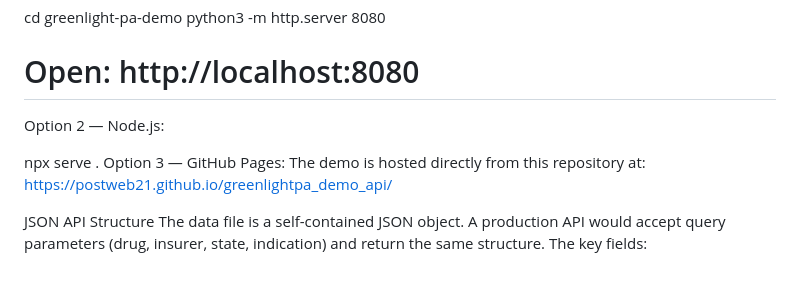
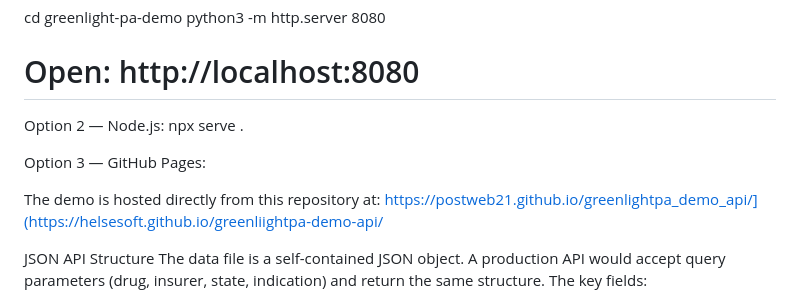
Before and after one commit to helsesoft/greenlightpa-demo-api, a Markdown page: README.md, the part around the change. Drawn GitHub-style; blank space fills up the shorter version.

```diff
--- a/README.md
+++ b/README.md
@@ -22,12 +22,14 @@ Option 1 — Python (no install required):
 cd greenlight-pa-demo
 python3 -m http.server 8080
 # Open: http://localhost:8080
-Option 2 — Node.js:
 
-npx serve .
+Option 2 — Node.js: npx serve .
+
 Option 3 — GitHub Pages:
+
 The demo is hosted directly from this repository at:
-https://postweb21.github.io/greenlightpa_demo_api/
+https://postweb21.github.io/greenlightpa_demo_api/](https://helsesoft.github.io/greenliightpa-demo-api/
+
 
 JSON API Structure
 The data file is a self-contained JSON object. A production API would accept query parameters (drug, insurer, state, indication) and return the same structure. The key fields:
```
